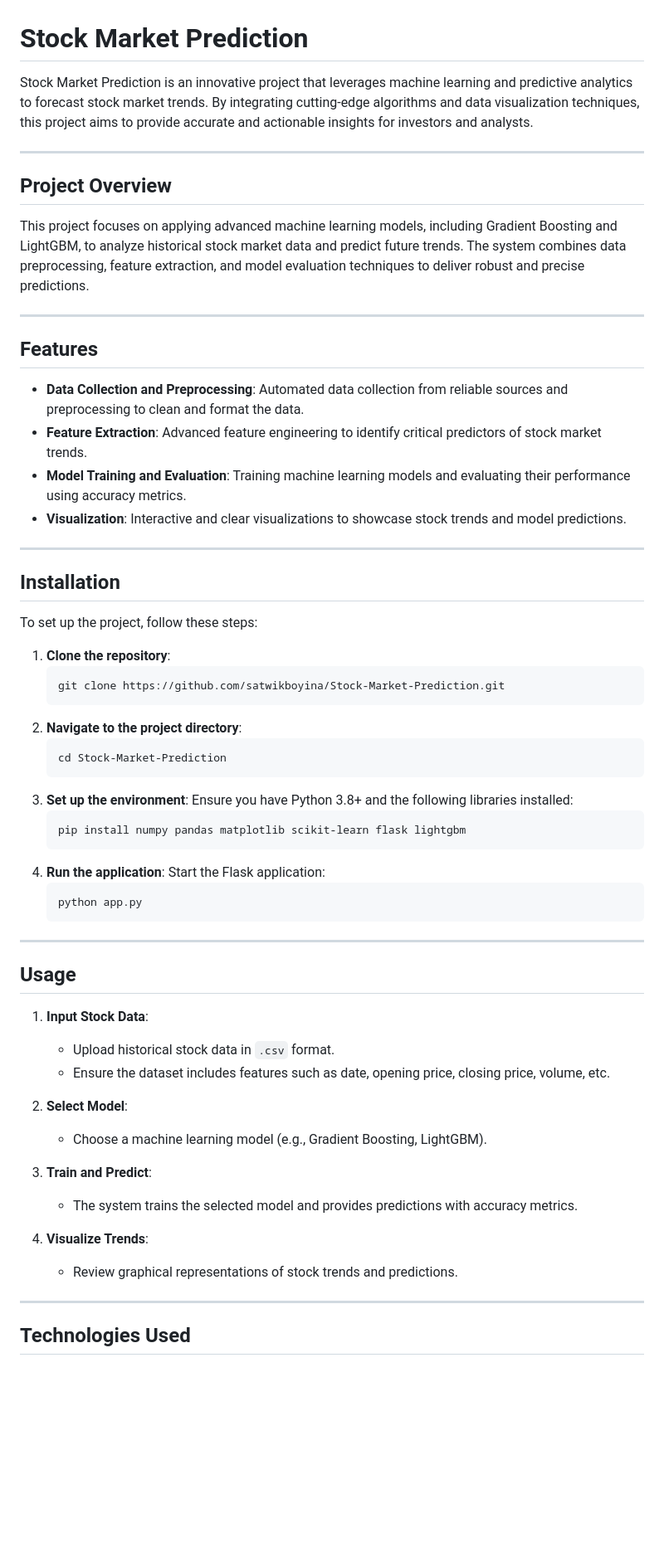
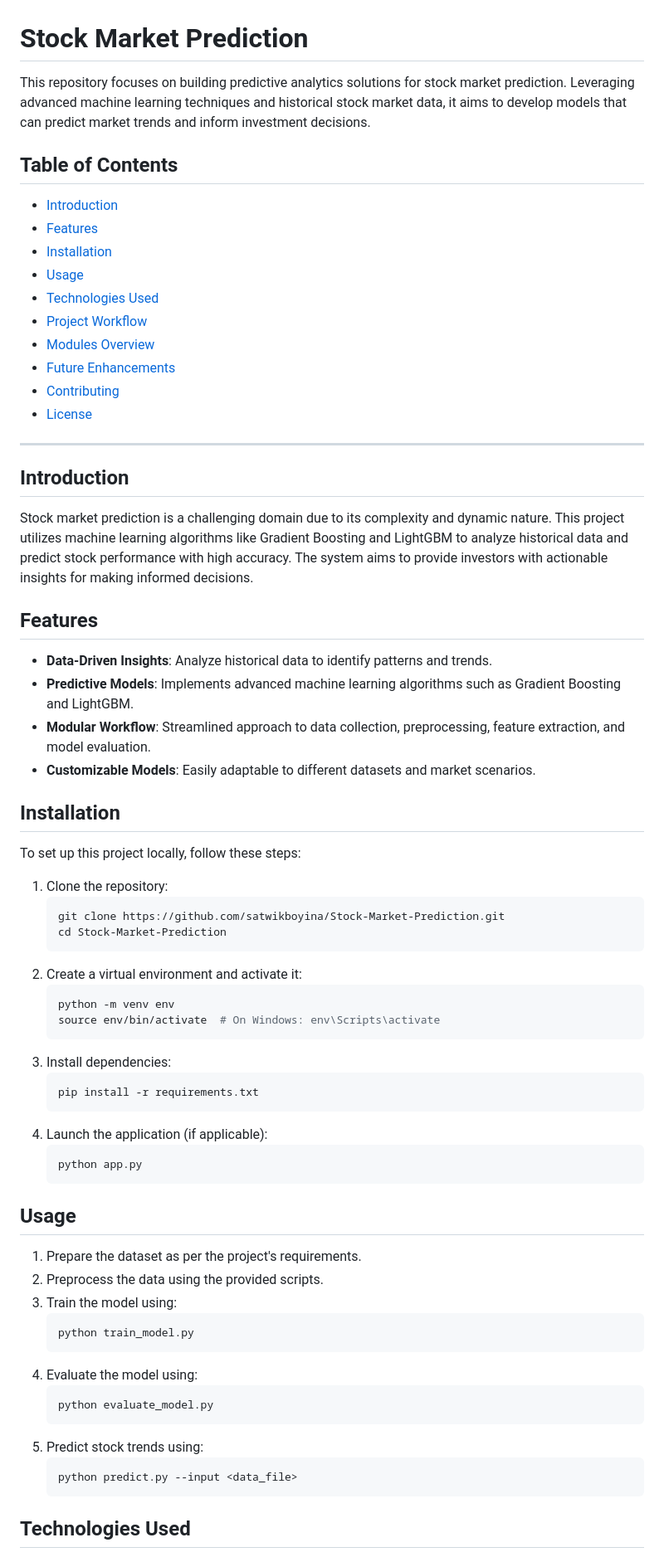
Before and after one commit to satwikboyina/Stock-Market-Prediction, a Markdown page: README.md, the part around one of its changes. Shown at 83% size. Drawn GitHub-style; blank space fills up the shorter version.

````diff
--- a/README.md
+++ b/README.md
@@ -1,65 +1,71 @@
 # Stock Market Prediction
 
-Stock Market Prediction is an innovative project that leverages machine learning and predictive analytics to forecast stock market trends. By integrating cutting-edge algorithms and data visualization techniques, this project aims to provide accurate and actionable insights for investors and analysts.
+This repository focuses on building predictive analytics solutions for stock market prediction. Leveraging advanced machine learning techniques and historical stock market data, it aims to develop models that can predict market trends and inform investment decisions.
+
+## Table of Contents
+- [Introduction](#introduction)
+- [Features](#features)
+- [Installation](#installation)
+- [Usage](#usage)
+- [Technologies Used](#technologies-used)
+- [Project Workflow](#project-workflow)
+- [Modules Overview](#modules-overview)
+- [Future Enhancements](#future-enhancements)
+- [Contributing](#contributing)
+- [License](#license)
 
 ---
 
-## Project Overview
+## Introduction
 
-This project focuses on applying advanced machine learning models, including Gradient Boosting and LightGBM, to analyze historical stock market data and predict future trends. The system combines data preprocessing, feature extraction, and model evaluation techniques to deliver robust and precise predictions.
-
----
+Stock market prediction is a challenging domain due to its complexity and dynamic nature. This project utilizes machine learning algorithms like Gradient Boosting and LightGBM to analyze historical data and predict stock performance with high accuracy. The system aims to provide investors with actionable insights for making informed decisions.
 
 ## Features
 
-- **Data Collection and Preprocessing**: Automated data collection from reliable sources and preprocessing to clean and format the data.
-- **Feature Extraction**: Advanced feature engineering to identify critical predictors of stock market trends.
-- **Model Training and Evaluation**: Training machine learning models and evaluating their performance using accuracy metrics.
-- **Visualization**: Interactive and clear visualizations to showcase stock trends and model predictions.
-
----
+- **Data-Driven Insights**: Analyze historical data to identify patterns and trends.
+- **Predictive Models**: Implements advanced machine learning algorithms such as Gradient Boosting and LightGBM.
+- **Modular Workflow**: Streamlined approach to data collection, preprocessing, feature extraction, and model evaluation.
+- **Customizable Models**: Easily adaptable to different datasets and market scenarios.
 
 ## Installation
 
-To set up the project, follow these steps:
+To set up this project locally, follow these steps:
 
-1. **Clone the repository**:
+1. Clone the repository:
    ```bash
    git clone https://github.com/satwikboyina/Stock-Market-Prediction.git
-   ```
-2. **Navigate to the project directory**:
-   ```bash
    cd Stock-Market-Prediction
    ```
-3. **Set up the environment**:
-   Ensure you have Python 3.8+ and the following libraries installed:
+2. Create a virtual environment and activate it:
    ```bash
-   pip install numpy pandas matplotlib scikit-learn flask lightgbm
+   python -m venv env
+   source env/bin/activate  # On Windows: env\Scripts\activate
    ```
-4. **Run the application**:
-   Start the Flask application:
+3. Install dependencies:
+   ```bash
+   pip install -r requirements.txt
+   ```
+4. Launch the application (if applicable):
    ```bash
    python app.py
    ```
 
----
-
 ## Usage
 
-1. **Input Stock Data**:
-   - Upload historical stock data in `.csv` format.
-   - Ensure the dataset includes features such as date, opening price, closing price, volume, etc.
-
-2. **Select Model**:
-   - Choose a machine learning model (e.g., Gradient Boosting, LightGBM).
-
-3. **Train and Predict**:
-   - The system trains the selected model and provides predictions with accuracy metrics.
-
-4. **Visualize Trends**:
-   - Review graphical representations of stock trends and predictions.
-
----
+1. Prepare the dataset as per the project's requirements.
+2. Preprocess the data using the provided scripts.
+3. Train the model using:
+   ```bash
+   python train_model.py
+   ```
+4. Evaluate the model using:
+   ```bash
+   python evaluate_model.py
+   ```
+5. Predict stock trends using:
+   ```bash
+   python predict.py --input <data_file>
+   ```
 
 ## Technologies Used
 
````
Also changed, not shown: other parts of README.md (+44 -37 lines).
